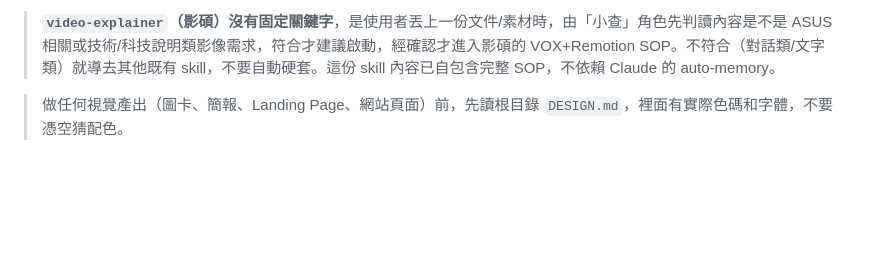
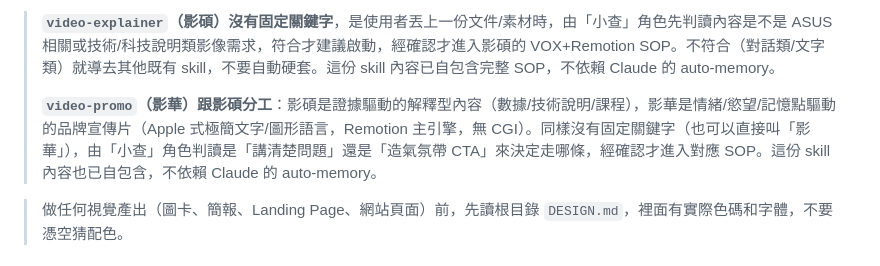
Before and after one commit to CharlesWang1221/claude-code-setup, a Markdown page: AGENTS.md, the part around the change. GitHub-like rendering; blank space fills up the shorter version.

Commit message:
新增影華(video-promo) skill：ASUS品牌宣傳片視覺系統，跟影碩分工
影碩是證據驅動的解釋型內容，影華是情緒/CTA驅動的品牌宣傳片
（Apple式極簡文字語言、Remotion主引擎、無CGI）。CLAUDE.md/AGENTS.md
補上小查判讀邏輯：丟文件時判斷該建議啟動影碩還是影華。

```diff
--- a/AGENTS.md
+++ b/AGENTS.md
@@ -46,6 +46,8 @@ skills 已同步在 `~/.agents/skills/`（和 `~/.claude/skills/` 內容一致
 > 「做網頁」「換電腦」「狀態列跑掉了」這幾個觸發詞目前只對 Claude Code 有效——它們是叫出 Claude 的 auto-memory 專案記憶，Codex 讀不到那套記憶，遇到這幾句要主動跟老查確認情境，不要假裝知道細節。
 
 > **`video-explainer`（影碩）沒有固定關鍵字**，是使用者丟上一份文件/素材時，由「小查」角色先判讀內容是不是 ASUS 相關或技術/科技說明類影像需求，符合才建議啟動，經確認才進入影碩的 VOX+Remotion SOP。不符合（對話類/文字類）就導去其他既有 skill，不要自動硬套。這份 skill 內容已自包含完整 SOP，不依賴 Claude 的 auto-memory。
+>
+> **`video-promo`（影華）跟影碩分工**：影碩是證據驅動的解釋型內容（數據/技術說明/課程），影華是情緒/慾望/記憶點驅動的品牌宣傳片（Apple 式極簡文字/圖形語言，Remotion 主引擎，無 CGI）。同樣沒有固定關鍵字（也可以直接叫「影華」），由「小查」角色判讀是「講清楚問題」還是「造氣氛帶 CTA」來決定走哪條，經確認才進入對應 SOP。這份 skill 內容也已自包含，不依賴 Claude 的 auto-memory。
 
 > 做任何視覺產出（圖卡、簡報、Landing Page、網站頁面）前，先讀根目錄 `DESIGN.md`，裡面有實際色碼和字體，不要憑空猜配色。
 
```
Also changed, not shown: CLAUDE.md (+2 -0 lines), skills/video-promo/SKILL.md (added, +59 -0 lines).
